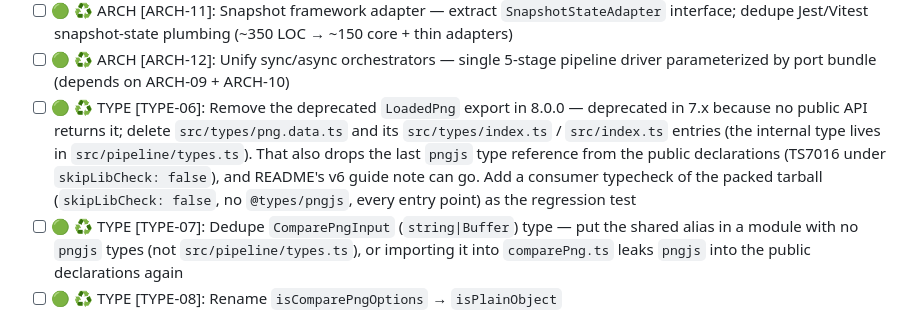
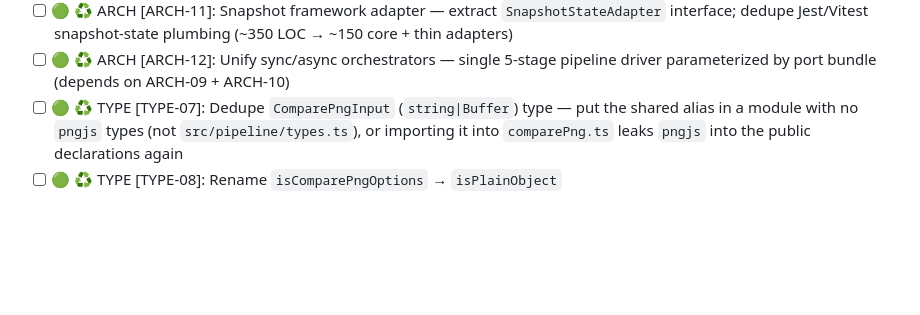
Before and after one commit to dichovsky/png-visual-compare, a Markdown page: BACKLOG.md, the part around the change. Drawn GitHub-style; blank space fills up the shorter version.

```diff
--- a/BACKLOG.md
+++ b/BACKLOG.md
@@ -39,7 +39,6 @@
 - [ ] 🟢 ♻️ ARCH [ARCH-08]: Collapse pixel-painting modules — fold `drawPixelOnBuff` + `fillImageSizeDifference` + `addColoredAreasToImage` + `extendImage` into one image-painting module
 - [ ] 🟢 ♻️ ARCH [ARCH-11]: Snapshot framework adapter — extract `SnapshotStateAdapter` interface; dedupe Jest/Vitest snapshot-state plumbing (~350 LOC → ~150 core + thin adapters)
 - [ ] 🟢 ♻️ ARCH [ARCH-12]: Unify sync/async orchestrators — single 5-stage pipeline driver parameterized by port bundle (depends on ARCH-09 + ARCH-10)
-- [ ] 🟢 ♻️ TYPE [TYPE-06]: Remove the deprecated `LoadedPng` export in 8.0.0 — deprecated in 7.x because no public API returns it; delete `src/types/png.data.ts` and its `src/types/index.ts` / `src/index.ts` entries (the internal type lives in `src/pipeline/types.ts`). That also drops the last `pngjs` type reference from the public declarations (TS7016 under `skipLibCheck: false`), and README's v6 guide note can go. Add a consumer typecheck of the packed tarball (`skipLibCheck: false`, no `@types/pngjs`, every entry point) as the regression test
 - [ ] 🟢 ♻️ TYPE [TYPE-07]: Dedupe `ComparePngInput` (`string|Buffer`) type — put the shared alias in a module with no `pngjs` types (not `src/pipeline/types.ts`), or importing it into `comparePng.ts` leaks `pngjs` into the public declarations again
 - [ ] 🟢 ♻️ TYPE [TYPE-08]: Rename `isComparePngOptions` → `isPlainObject`
 - [ ] 🟢 ♻️ TYPE [TYPE-09]: `Partial<ComparisonPorts>` on overload
```
Also changed, not shown: BACKLOG-ARCHIVE.md (+3 -0 lines).
